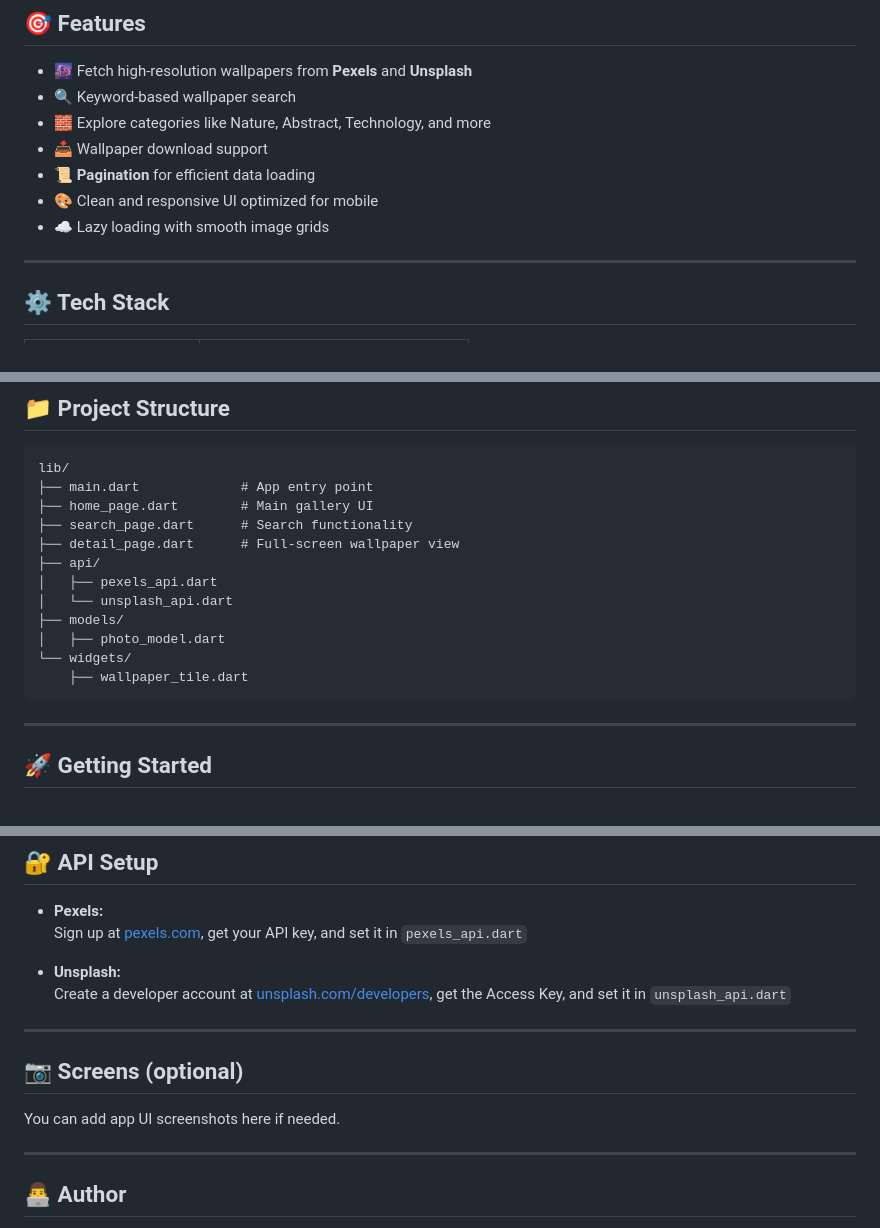
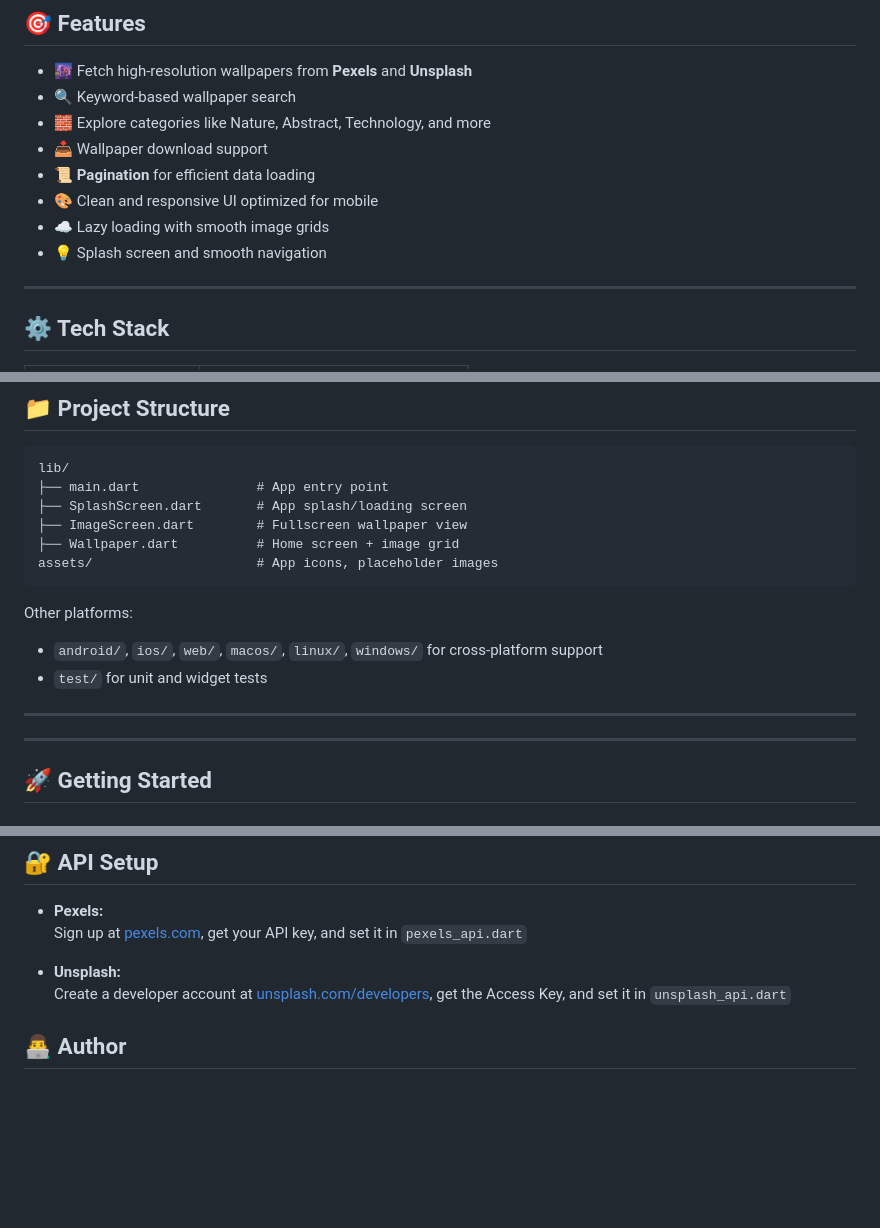
Before and after one commit to Devansh176/Wallpaper-App, a Markdown page: README.md, 3 parts joined by grey strips. GitHub-like rendering; blank space fills up the shorter version.

````diff
--- a/README.md
+++ b/README.md
@@ -13,6 +13,8 @@
 - 📜 **Pagination** for efficient data loading
 - 🎨 Clean and responsive UI optimized for mobile
 - ☁️ Lazy loading with smooth image grids
+- 💡 Splash screen and smooth navigation
+
 
 ---
 
@@ -33,18 +35,19 @@
 
 ```
 lib/
-├── main.dart             # App entry point
-├── home_page.dart        # Main gallery UI
-├── search_page.dart      # Search functionality
-├── detail_page.dart      # Full-screen wallpaper view
-├── api/
-│   ├── pexels_api.dart
-│   └── unsplash_api.dart
-├── models/
-│   ├── photo_model.dart
-└── widgets/
-    ├── wallpaper_tile.dart
+├── main.dart               # App entry point
+├── SplashScreen.dart       # App splash/loading screen
+├── ImageScreen.dart        # Fullscreen wallpaper view
+├── Wallpaper.dart          # Home screen + image grid
+assets/                     # App icons, placeholder images
 ```
+
+Other platforms:
+- `android/`, `ios/`, `web/`, `macos/`, `linux/`, `windows/` for cross-platform support
+- `test/` for unit and widget tests
+
+---
+
 
 ---
 
@@ -106,13 +109,6 @@ dependencies:
 - **Unsplash:**
   Create a developer account at [unsplash.com/developers](https://unsplash.com/developers), get the Access Key, and set it in `unsplash_api.dart`
 
----
-
-## 📷 Screens (optional)
-
-You can add app UI screenshots here if needed.
-
----
 
 ## 👨‍💻 Author
 
````
